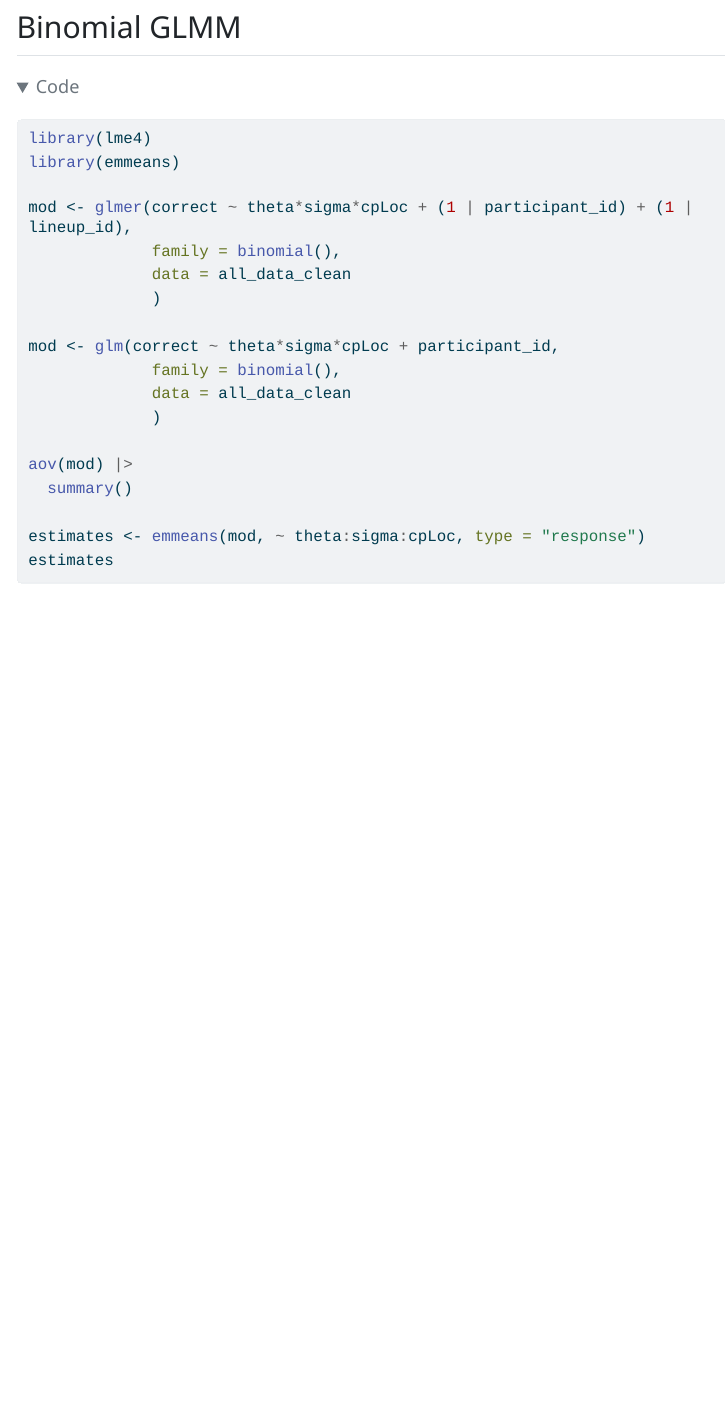
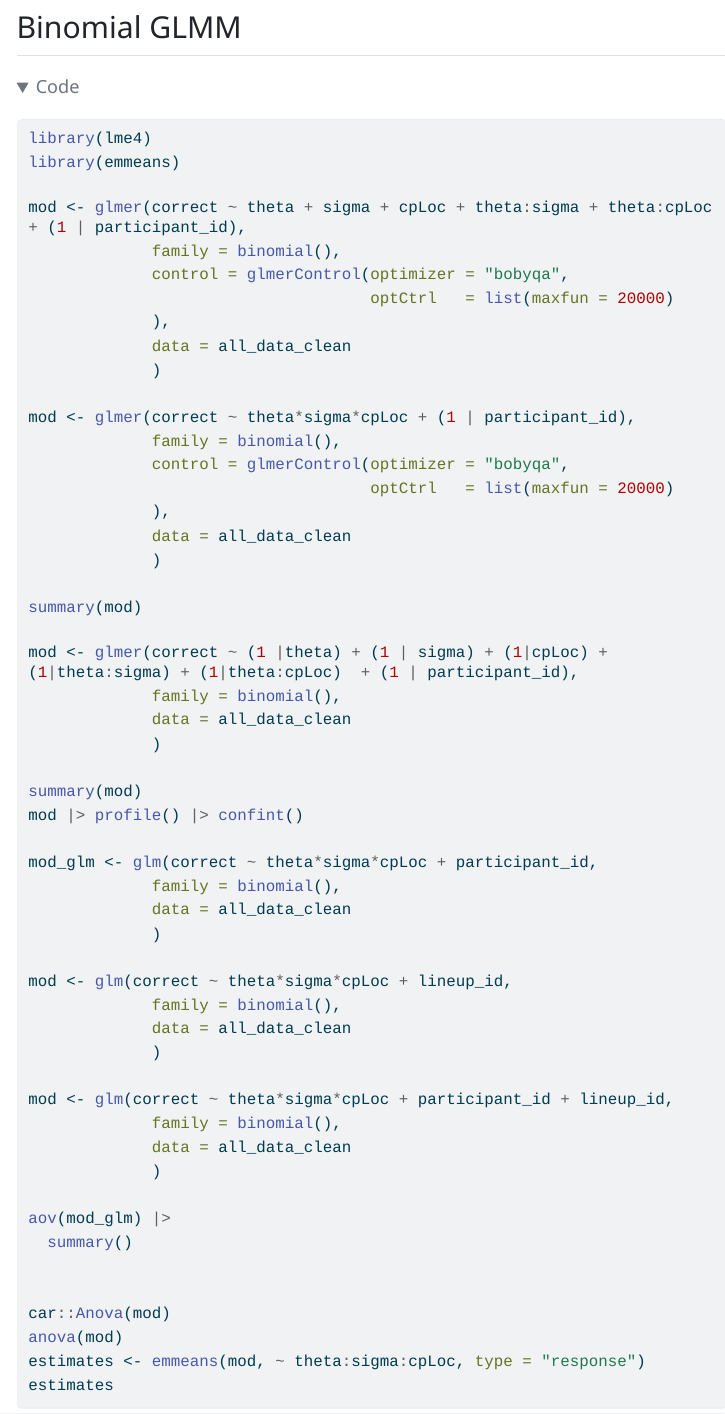
Before and after one commit to earobinson95/change-point-detection-lineup-study-applet, a Quarto document (analysis/prolific-analysis.qmd): the page in a window 1100 px wide, from 8070 px down. The pictures show the output file analysis/prolific-analysis.html that the author committed with the source, opened offline; folded parts are opened; menus at the side of the page are left out; long lines of code are wrapped.

````diff
--- a/analysis/prolific-analysis.qmd
+++ b/analysis/prolific-analysis.qmd
@@ -198,13 +198,39 @@
 library(lme4)
 library(emmeans)
 
-mod <- glmer(correct ~ theta + sigma + cpLoc + theta:sigma + theta:cpLoc + (1 | participant_id),
-             family = binomial(),
-             control = glmerControl(optimizer = "bobyqa",
-                                    optCtrl   = list(maxfun = 20000)
-             ),
-             data = all_data_clean
-             )
+# mod <- glmer(correct ~ theta + sigma + cpLoc + theta:sigma + theta:cpLoc + (1 | participant_id),
+#              family = binomial(),
+#              control = glmerControl(optimizer = "bobyqa",
+#                                     optCtrl   = list(maxfun = 20000)
+#              ),
+#              data = all_data_clean
+#              )
+#
+# mod <- glmer(correct ~ (1 |theta) + (1 | sigma) + (1|cpLoc) + (1|theta:sigma) + (1|theta:cpLoc)  + (1 | participant_id),
+#              family = binomial(),
+#              data = all_data_clean
+#              )
+#
+# summary(mod)
+# mod |> profile() |> confint()
+#
+# mod_glm <- glm(correct ~ theta*sigma*cpLoc + participant_id,
+#              family = binomial(),
+#              data = all_data_clean
+#              )
+#
+# mod <- glm(correct ~ theta*sigma*cpLoc + lineup_id,
+#              family = binomial(),
+#              data = all_data_clean
+#              )
+#
+# mod <- glm(correct ~ theta*sigma*cpLoc + participant_id + lineup_id,
+#              family = binomial(),
+#              data = all_data_clean
+#              )
+#
+# aov(mod_glm) |>
+#   summary()
 
 mod <- glmer(correct ~ theta*sigma*cpLoc + (1 | participant_id),
              family = binomial(),
@@ -215,7 +241,3 @@
              )
 
 summary(mod)
-
-mod <- glmer(correct ~ (1 |theta) + (1 | sigma) + (1|cpLoc) + (1|theta:sigma) + (1|theta:cpLoc)  + (1 | participant_id),
-             family = binomial(),
-             data = all_data_clean
@@ -228,26 +244,8 @@
-             family = binomial(),
-             data = all_data_clean
-             )
-
-mod <- glm(correct ~ theta*sigma*cpLoc + lineup_id,
-             family = binomial(),
-             data = all_data_clean
-             )
-
-mod <- glm(correct ~ theta*sigma*cpLoc + participant_id + lineup_id,
-             family = binomial(),
-             data = all_data_clean
-             )
-
-aov(mod_glm) |>
-  summary()
-
-
 car::Anova(mod)
 anova(mod)
+
 estimates <- emmeans(mod, ~ theta:sigma:cpLoc, type = "response")
 estimates
-
 ```
 
 ## Results
````
Also changed, not shown: analysis/prolific-analysis.html, analysis/prolific-analysis.qmd (6 more changed lines).
